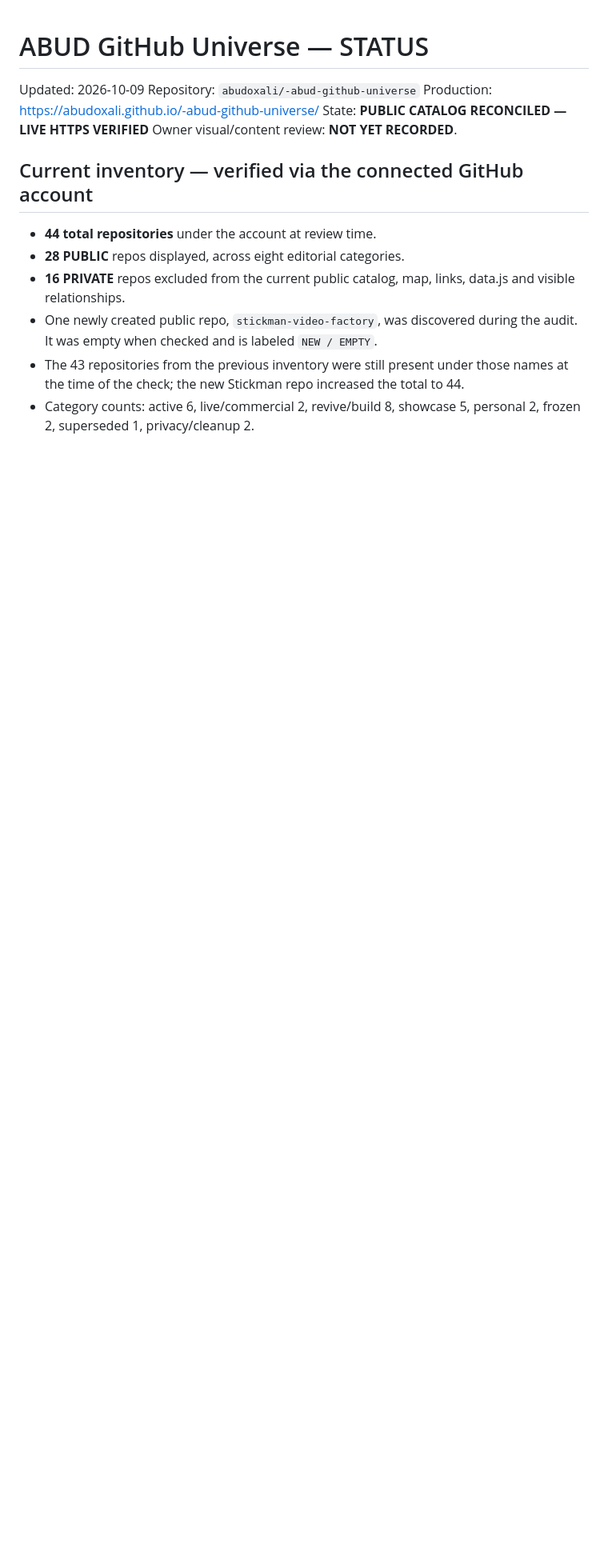
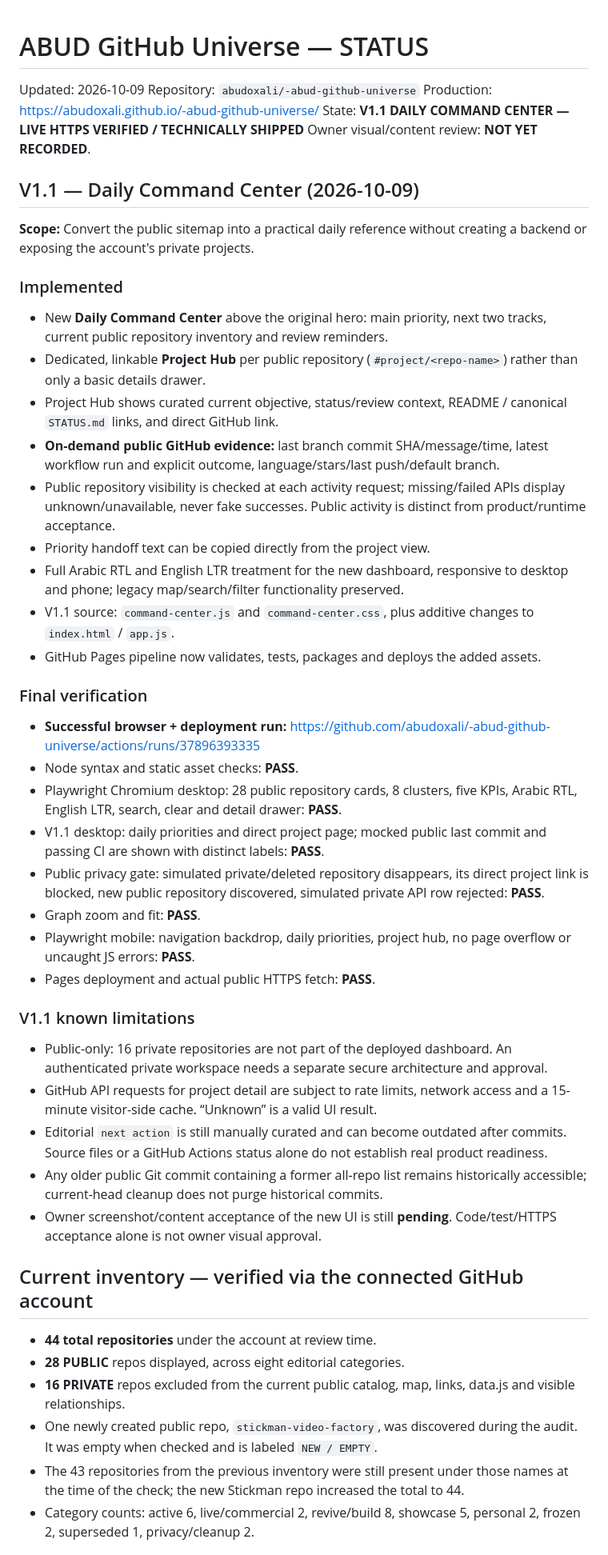
Before and after one commit to abudoxali/-abud-github-universe, a Markdown page: STATUS.md, the part around the change. Shown at 80% size. Drawn GitHub-style; blank space fills up the shorter version.

Commit message:
docs(v1.1): record verified daily dashboard release and privacy boundaries

```diff
--- a/STATUS.md
+++ b/STATUS.md
@@ -3,8 +3,40 @@
 Updated: 2026-10-09
 Repository: `abudoxali/-abud-github-universe`
 Production: https://abudoxali.github.io/-abud-github-universe/
-State: **PUBLIC CATALOG RECONCILED — LIVE HTTPS VERIFIED**
+State: **V1.1 DAILY COMMAND CENTER — LIVE HTTPS VERIFIED / TECHNICALLY SHIPPED**
 Owner visual/content review: **NOT YET RECORDED**.
+
+## V1.1 — Daily Command Center (2026-10-09)
+
+**Scope:** Convert the public sitemap into a practical daily reference without creating a backend or exposing the account's private projects.
+
+### Implemented
+- New **Daily Command Center** above the original hero: main priority, next two tracks, current public repository inventory and review reminders.
+- Dedicated, linkable **Project Hub** per public repository (`#project/<repo-name>`) rather than only a basic details drawer.
+- Project Hub shows curated current objective, status/review context, README / canonical `STATUS.md` links, and direct GitHub link.
+- **On-demand public GitHub evidence:** last branch commit SHA/message/time, latest workflow run and explicit outcome, language/stars/last push/default branch.
+- Public repository visibility is checked at each activity request; missing/failed APIs display unknown/unavailable, never fake successes. Public activity is distinct from product/runtime acceptance.
+- Priority handoff text can be copied directly from the project view.
+- Full Arabic RTL and English LTR treatment for the new dashboard, responsive to desktop and phone; legacy map/search/filter functionality preserved.
+- V1.1 source: `command-center.js` and `command-center.css`, plus additive changes to `index.html` / `app.js`.
+- GitHub Pages pipeline now validates, tests, packages and deploys the added assets.
+
+### Final verification
+- **Successful browser + deployment run:** https://github.com/abudoxali/-abud-github-universe/actions/runs/37896393335
+- Node syntax and static asset checks: **PASS**.
+- Playwright Chromium desktop: 28 public repository cards, 8 clusters, five KPIs, Arabic RTL, English LTR, search, clear and detail drawer: **PASS**.
+- V1.1 desktop: daily priorities and direct project page; mocked public last commit and passing CI are shown with distinct labels: **PASS**.
+- Public privacy gate: simulated private/deleted repository disappears, its direct project link is blocked, new public repository discovered, simulated private API row rejected: **PASS**.
+- Graph zoom and fit: **PASS**.
+- Playwright mobile: navigation backdrop, daily priorities, project hub, no page overflow or uncaught JS errors: **PASS**.
+- Pages deployment and actual public HTTPS fetch: **PASS**.
+
+### V1.1 known limitations
+- Public-only: 16 private repositories are not part of the deployed dashboard. An authenticated private workspace needs a separate secure architecture and approval.
+- GitHub API requests for project detail are subject to rate limits, network access and a 15-minute visitor-side cache. “Unknown” is a valid UI result.
+- Editorial `next action` is still manually curated and can become outdated after commits. Source files or a GitHub Actions status alone do not establish real product readiness.
+- Any older public Git commit containing a former all-repo list remains historically accessible; current-head cleanup does not purge historical commits.
+- Owner screenshot/content acceptance of the new UI is still **pending**. Code/test/HTTPS acceptance alone is not owner visual approval.
 
 ## Current inventory — verified via the connected GitHub account
 - **44 total repositories** under the account at review time.
```
